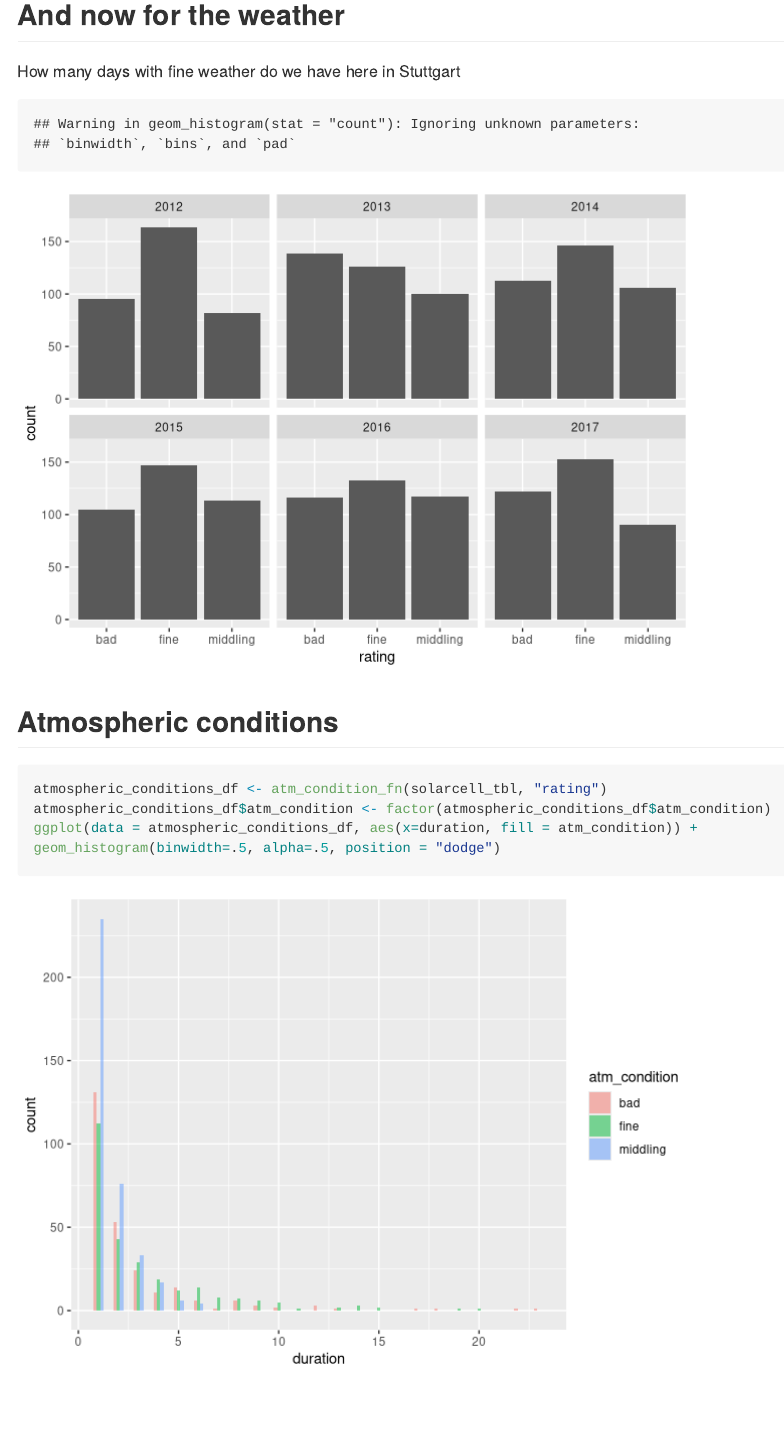
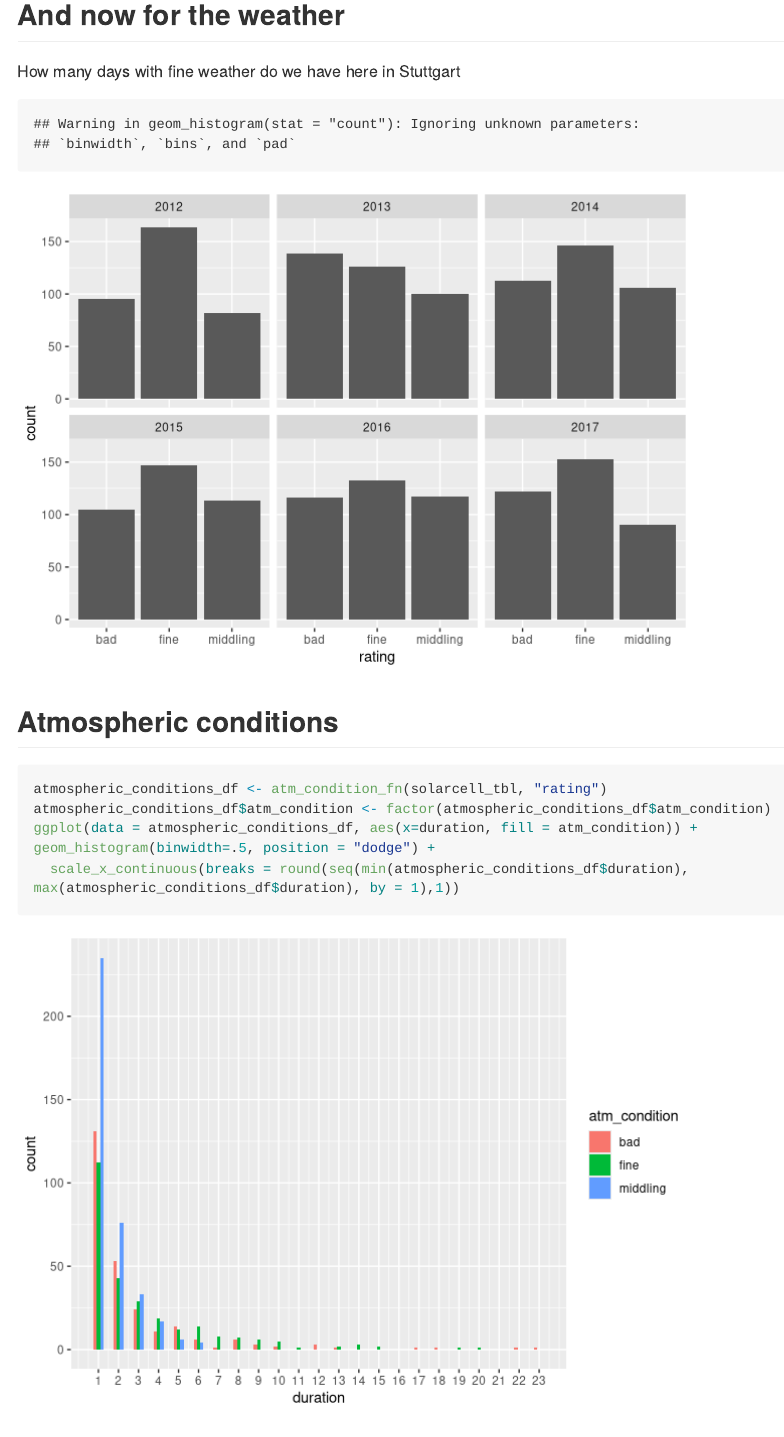
Before and after one commit to DrRoad/solarcell_weather, an R Markdown document (README.Rmd): the page in a window 1100 px wide, from 7740 px down. Rendered offline with R 4.5, knitr and Pandoc, with nearby package versions; long lines of code are wrapped.

Commit message:
weather condition

````diff
--- a/README.Rmd
+++ b/README.Rmd
@@ -130,7 +130,7 @@ ggplot(data = solarcell_tbl_avg, aes(x=xx, y = Produktion )) + geom_bar( stat="i
 ## And now for the weather
 How many days with fine weather do we have here in Stuttgart
 
-```{r weather_classification, echo=FALSE}
+```{r weather_classification_2, echo=FALSE}
 ggplot(data = solarcell_tbl, aes(rating)) + geom_histogram(stat="count") + facet_wrap(~YEAR)
 
 ```
@@ -140,7 +140,8 @@ ggplot(data = solarcell_tbl, aes(rating)) + geom_histogram(stat="count") + facet
 ```{r atmospheric_conditions }
 atmospheric_conditions_df <- atm_condition_fn(solarcell_tbl, "rating")
 atmospheric_conditions_df$atm_condition <- factor(atmospheric_conditions_df$atm_condition)
-ggplot(data = atmospheric_conditions_df, aes(x=duration, fill = atm_condition)) + geom_histogram(binwidth=.5, alpha=.5, position = "dodge")
+ggplot(data = atmospheric_conditions_df, aes(x=duration, fill = atm_condition)) + geom_histogram(binwidth=.5, position = "dodge") +
+  scale_x_continuous(breaks = round(seq(min(atmospheric_conditions_df$duration), max(atmospheric_conditions_df$duration), by = 1),1))
 
 
 ```
````
Also changed, not shown: README.md, README.Rmd (2 more changed lines), 3 other files.
